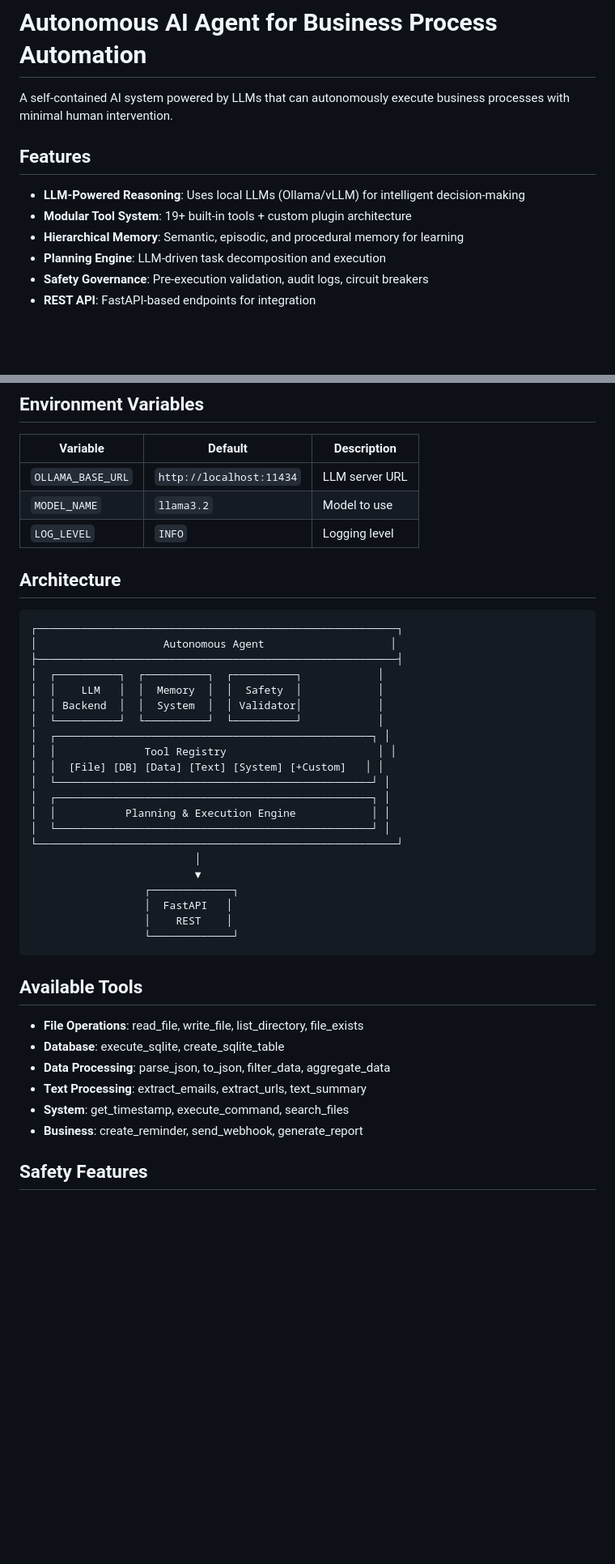
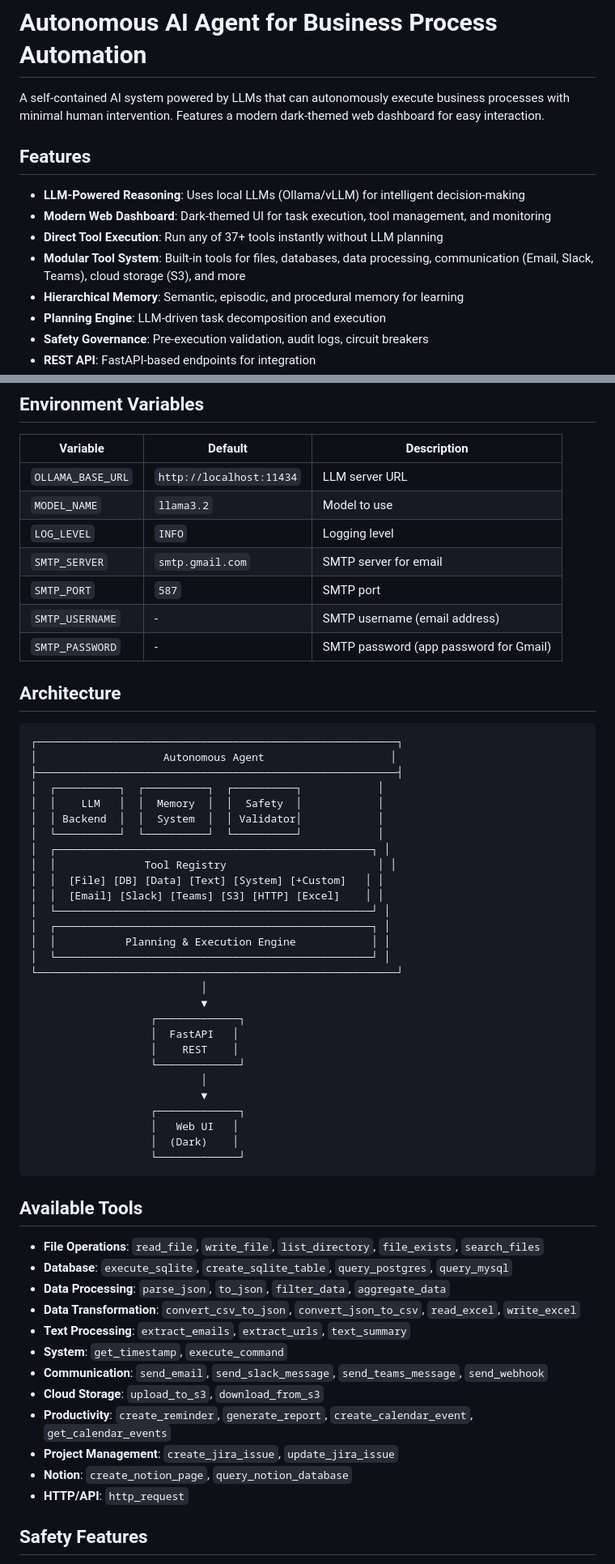
Before and after one commit to EasySarthak1440/autonomous_agent, a Markdown page: README.md, 2 parts joined by grey strips. Shown at 81% size. GitHub-like rendering; blank space fills up the shorter version.

Commit message:
docs: update README with web dashboard, new tools, and email examples

````diff
--- a/README.md
+++ b/README.md
@@ -1,11 +1,13 @@
 # Autonomous AI Agent for Business Process Automation
 
-A self-contained AI system powered by LLMs that can autonomously execute business processes with minimal human intervention.
+A self-contained AI system powered by LLMs that can autonomously execute business processes with minimal human intervention. Features a modern dark-themed web dashboard for easy interaction.
 
 ## Features
 
 - **LLM-Powered Reasoning**: Uses local LLMs (Ollama/vLLM) for intelligent decision-making
-- **Modular Tool System**: 19+ built-in tools + custom plugin architecture
+- **Modern Web Dashboard**: Dark-themed UI for task execution, tool management, and monitoring
+- **Direct Tool Execution**: Run any of 37+ tools instantly without LLM planning
+- **Modular Tool System**: Built-in tools for files, databases, data processing, communication (Email, Slack, Teams), cloud storage (S3), and more
 - **Hierarchical Memory**: Semantic, episodic, and procedural memory for learning
 - **Planning Engine**: LLM-driven task decomposition and execution
 - **Safety Governance**: Pre-execution validation, audit logs, circuit breakers
@@ -93,6 +134,10 @@ curl http://localhost:8000/health
 | `OLLAMA_BASE_URL` | `http://localhost:11434` | LLM server URL |
 | `MODEL_NAME` | `llama3.2` | Model to use |
 | `LOG_LEVEL` | `INFO` | Logging level |
+| `SMTP_SERVER` | `smtp.gmail.com` | SMTP server for email |
+| `SMTP_PORT` | `587` | SMTP port |
+| `SMTP_USERNAME` | - | SMTP username (email address) |
+| `SMTP_PASSWORD` | - | SMTP password (app password for Gmail) |
 
 ## Architecture
 
@@ -107,27 +152,40 @@ curl http://localhost:8000/health
 │  ┌──────────────────────────────────────────────────┐ │
 │  │              Tool Registry                        │ │
 │  │  [File] [DB] [Data] [Text] [System] [+Custom]   │ │
+│  │  [Email] [Slack] [Teams] [S3] [HTTP] [Excel]    │ │
 │  └──────────────────────────────────────────────────┘ │
 │  ┌──────────────────────────────────────────────────┐ │
 │  │           Planning & Execution Engine            │ │
 │  └──────────────────────────────────────────────────┘ │
 └─────────────────────────────────────────────────────────┘
-                          │
-                          ▼
-                  ┌─────────────┐
-                  │  FastAPI   │
-                  │    REST    │
-                  └─────────────┘
+                           │
+                           ▼
+                   ┌─────────────┐
+                   │  FastAPI   │
+                   │    REST    │
+                   └─────────────┘
+                           │
+                           ▼
+                   ┌─────────────┐
+                   │   Web UI   │
+                   │  (Dark)    │
+                   └─────────────┘
 ```
 
 ## Available Tools
 
-- **File Operations**: read_file, write_file, list_directory, file_exists
-- **Database**: execute_sqlite, create_sqlite_table
-- **Data Processing**: parse_json, to_json, filter_data, aggregate_data
-- **Text Processing**: extract_emails, extract_urls, text_summary
-- **System**: get_timestamp, execute_command, search_files
-- **Business**: create_reminder, send_webhook, generate_report
+- **File Operations**: `read_file`, `write_file`, `list_directory`, `file_exists`, `search_files`
+- **Database**: `execute_sqlite`, `create_sqlite_table`, `query_postgres`, `query_mysql`
+- **Data Processing**: `parse_json`, `to_json`, `filter_data`, `aggregate_data`
+- **Data Transformation**: `convert_csv_to_json`, `convert_json_to_csv`, `read_excel`, `write_excel`
+- **Text Processing**: `extract_emails`, `extract_urls`, `text_summary`
+- **System**: `get_timestamp`, `execute_command`
+- **Communication**: `send_email`, `send_slack_message`, `send_teams_message`, `send_webhook`
+- **Cloud Storage**: `upload_to_s3`, `download_from_s3`
+- **Productivity**: `create_reminder`, `generate_report`, `create_calendar_event`, `get_calendar_events`
+- **Project Management**: `create_jira_issue`, `update_jira_issue`
+- **Notion**: `create_notion_page`, `query_notion_database`
+- **HTTP/API**: `http_request`
 
 ## Safety Features
 
````
Also changed, not shown: other parts of README.md (+41 -2 lines).
